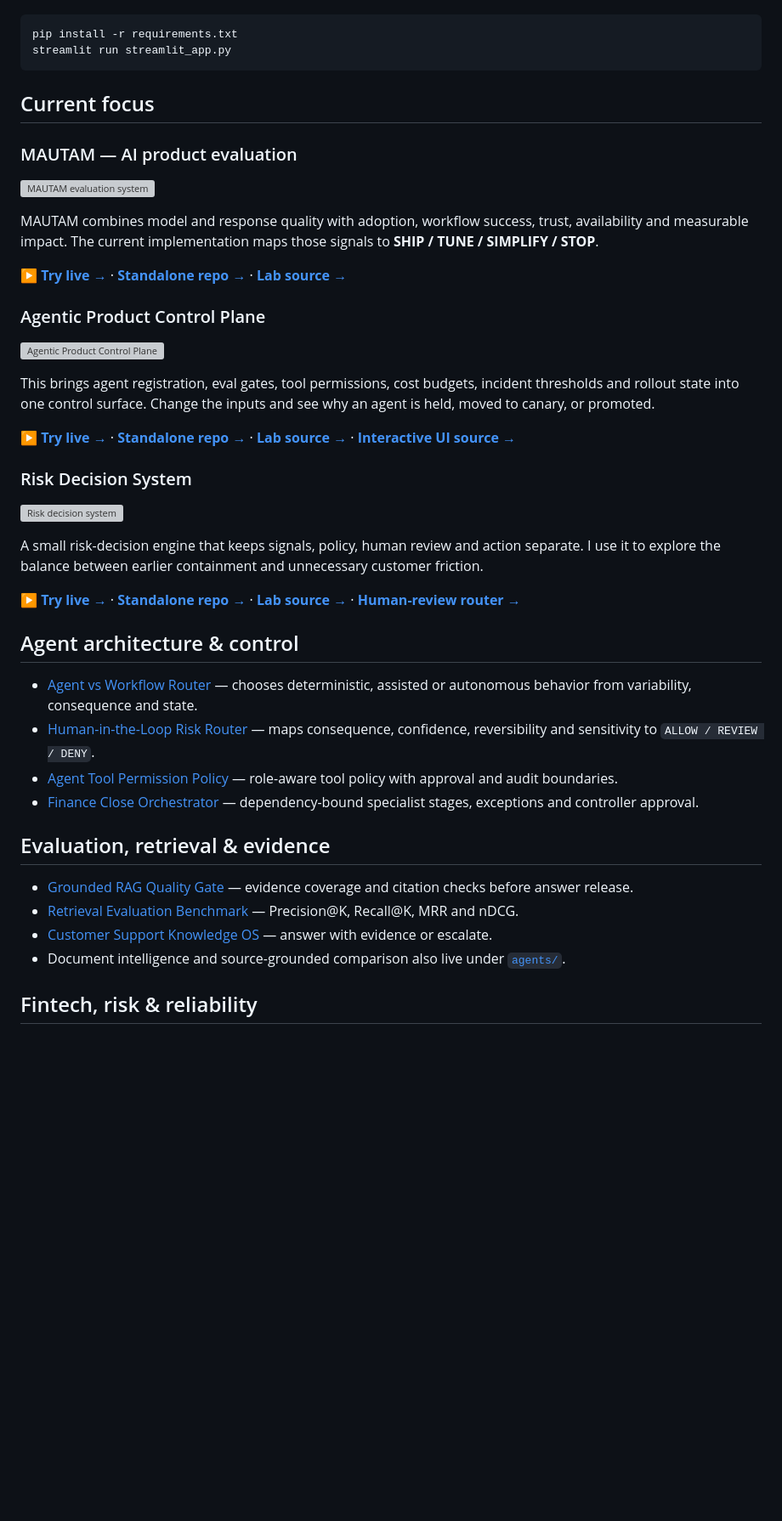
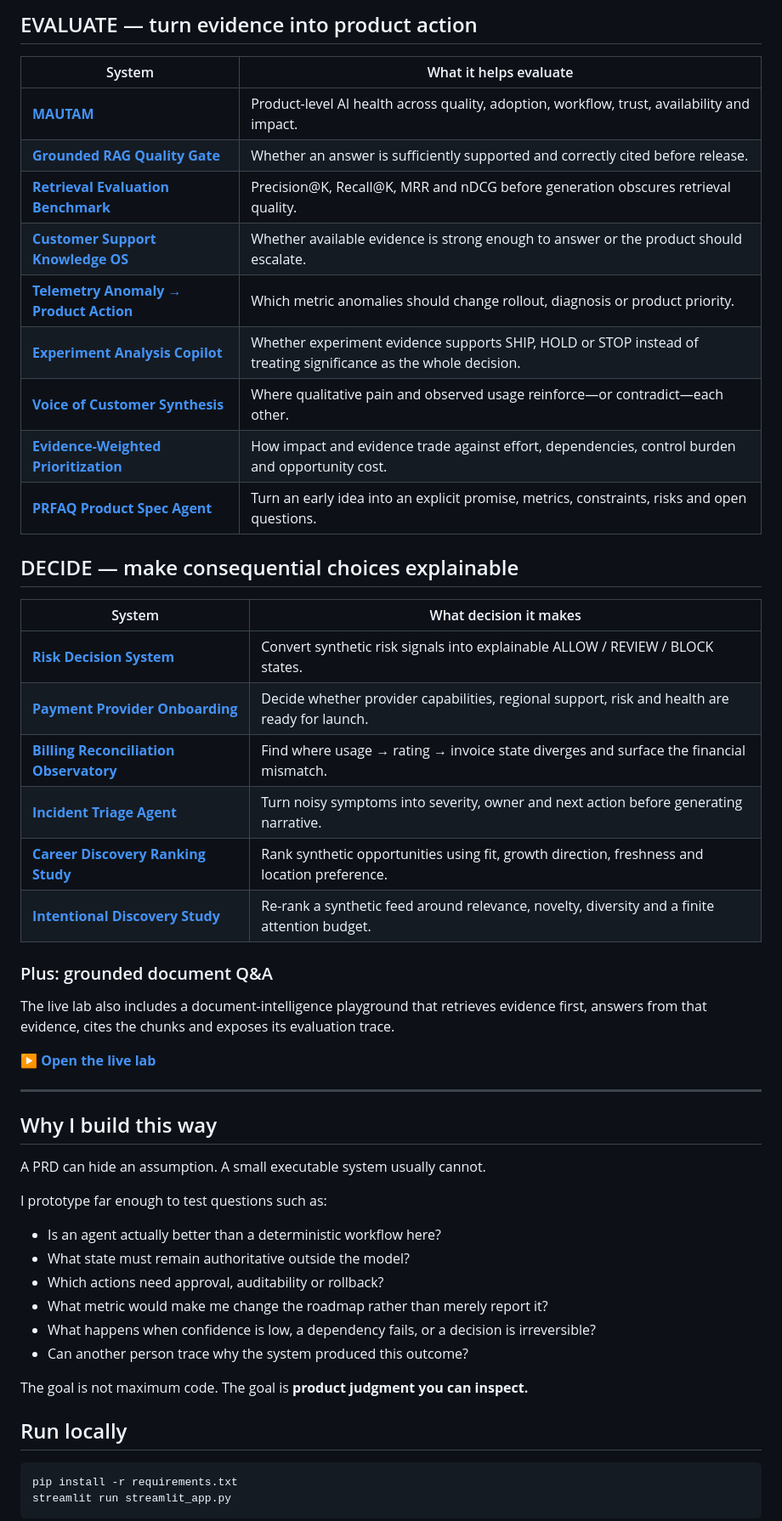
Before and after one commit to AshIntelligence/agenticmine, a Markdown page: README.md, the part around one of its changes. Shown at 85% size. Drawn GitHub-style; blank space fills up the shorter version; grey boxes are pictures that could not be loaded.

Commit message:
Reframe the lab around Control, Evaluate, Decide

````diff
--- a/README.md
+++ b/README.md
@@ -18,48 +65,55 @@ Run the same experience locally:
+## EVALUATE — turn evidence into product action
+
+| System | What it helps evaluate |
+|---|---|
+| **[MAUTAM](projects/mautam-evaluation/)** | Product-level AI health across quality, adoption, workflow, trust, availability and impact. |
+| **[Grounded RAG Quality Gate](projects/rag-quality-gate/)** | Whether an answer is sufficiently supported and correctly cited before release. |
+| **[Retrieval Evaluation Benchmark](projects/retrieval-eval-benchmark/)** | Precision@K, Recall@K, MRR and nDCG before generation obscures retrieval quality. |
+| **[Customer Support Knowledge OS](projects/support-knowledge-os/)** | Whether available evidence is strong enough to answer or the product should escalate. |
+| **[Telemetry Anomaly → Product Action](projects/telemetry-anomaly-to-action/)** | Which metric anomalies should change rollout, diagnosis or product priority. |
+| **[Experiment Analysis Copilot](projects/experiment-analysis-copilot/)** | Whether experiment evidence supports SHIP, HOLD or STOP instead of treating significance as the whole decision. |
+| **[Voice of Customer Synthesis](projects/voc-synthesis-studio/)** | Where qualitative pain and observed usage reinforce—or contradict—each other. |
+| **[Evidence-Weighted Prioritization](projects/product-prioritization-engine/)** | How impact and evidence trade against effort, dependencies, control burden and opportunity cost. |
+| **[PRFAQ Product Spec Agent](projects/prfaq-product-spec-agent/)** | Turn an early idea into an explicit promise, metrics, constraints, risks and open questions. |
+
+## DECIDE — make consequential choices explainable
+
+| System | What decision it makes |
+|---|---|
+| **[Risk Decision System](projects/fraud-signal-decision-engine/)** | Convert synthetic risk signals into explainable ALLOW / REVIEW / BLOCK states. |
+| **[Payment Provider Onboarding](projects/payment-provider-onboarding/)** | Decide whether provider capabilities, regional support, risk and health are ready for launch. |
+| **[Billing Reconciliation Observatory](projects/billing-reconciliation-observatory/)** | Find where usage → rating → invoice state diverges and surface the financial mismatch. |
+| **[Incident Triage Agent](projects/incident-triage-agent/)** | Turn noisy symptoms into severity, owner and next action before generating narrative. |
+| **[Career Discovery Ranking Study](projects/linkedin-career-discovery/)** | Rank synthetic opportunities using fit, growth direction, freshness and location preference. |
+| **[Intentional Discovery Study](projects/instagram-intentional-discovery/)** | Re-rank a synthetic feed around relevance, novelty, diversity and a finite attention budget. |
+
+### Plus: grounded document Q&A
+
+The live lab also includes a document-intelligence playground that retrieves evidence first, answers from that evidence, cites the chunks and exposes its evaluation trace.
+
+**[▶ Open the live lab](https://ash-intelligence-lab.streamlit.app/)**
+
+---
+
+## Why I build this way
+
+A PRD can hide an assumption. A small executable system usually cannot.
+
+I prototype far enough to test questions such as:
+
+- Is an agent actually better than a deterministic workflow here?
+- What state must remain authoritative outside the model?
+- Which actions need approval, auditability or rollback?
+- What metric would make me change the roadmap rather than merely report it?
+- What happens when confidence is low, a dependency fails, or a decision is irreversible?
+- Can another person trace why the system produced this outcome?
+
+The goal is not maximum code. The goal is **product judgment you can inspect.**
+
+## Run locally
 
 ```bash
 pip install -r requirements.txt
 streamlit run streamlit_app.py
 ```
 
-## Current focus
-
-### MAUTAM — AI product evaluation
-
-[![MAUTAM evaluation system](docs/assets/mautam-system.svg)](https://github.com/AshIntelligence/AI-Observability)
-
-MAUTAM combines model and response quality with adoption, workflow success, trust, availability and measurable impact. The current implementation maps those signals to **SHIP / TUNE / SIMPLIFY / STOP**.
-
-**[▶ Try live →](https://ash-intelligence-lab.streamlit.app/?product=mautam-evaluation)** · **[Standalone repo →](https://github.com/AshIntelligence/AI-Observability)** · **[Lab source →](projects/mautam-evaluation/)**
-
-### Agentic Product Control Plane
-
-[![Agentic Product Control Plane](docs/assets/control-plane.svg)](https://github.com/AshIntelligence/agent-control-plane)
-
-This brings agent registration, eval gates, tool permissions, cost budgets, incident thresholds and rollout state into one control surface. Change the inputs and see why an agent is held, moved to canary, or promoted.
-
-**[▶ Try live →](https://ash-intelligence-lab.streamlit.app/?product=agentic-product-control-plane)** · **[Standalone repo →](https://github.com/AshIntelligence/agent-control-plane)** · **[Lab source →](projects/agentic-product-control-plane/)** · **[Interactive UI source →](docs/control-plane-demo.html)**
-
-### Risk Decision System
-
-[![Risk decision system](docs/assets/risk-decision-system.svg)](https://github.com/AshIntelligence/risk-decision-system)
-
-A small risk-decision engine that keeps signals, policy, human review and action separate. I use it to explore the balance between earlier containment and unnecessary customer friction.
-
-**[▶ Try live →](https://ash-intelligence-lab.streamlit.app/?product=fraud-signal-decision-engine)** · **[Standalone repo →](https://github.com/AshIntelligence/risk-decision-system)** · **[Lab source →](projects/fraud-signal-decision-engine/)** · **[Human-review router →](projects/human-in-loop-risk-router/)**
-
-## Agent architecture & control
-
-- [Agent vs Workflow Router](projects/agent-vs-workflow-router/) — chooses deterministic, assisted or autonomous behavior from variability, consequence and state.
-- [Human-in-the-Loop Risk Router](projects/human-in-loop-risk-router/) — maps consequence, confidence, reversibility and sensitivity to `ALLOW / REVIEW / DENY`.
-- [Agent Tool Permission Policy](projects/tool-permission-policy-engine/) — role-aware tool policy with approval and audit boundaries.
-- [Finance Close Orchestrator](projects/finance-close-orchestrator/) — dependency-bound specialist stages, exceptions and controller approval.
-
-## Evaluation, retrieval & evidence
-
-- [Grounded RAG Quality Gate](projects/rag-quality-gate/) — evidence coverage and citation checks before answer release.
-- [Retrieval Evaluation Benchmark](projects/retrieval-eval-benchmark/) — Precision@K, Recall@K, MRR and nDCG.
-- [Customer Support Knowledge OS](projects/support-knowledge-os/) — answer with evidence or escalate.
-- Document intelligence and source-grounded comparison also live under [`agents/`](agents/).
-
-## Fintech, risk & reliability
-
````
Also changed, not shown: other parts of README.md (+69 -41 lines).
